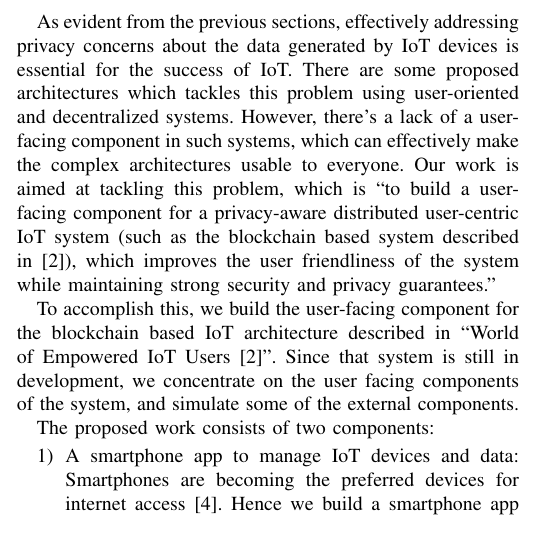
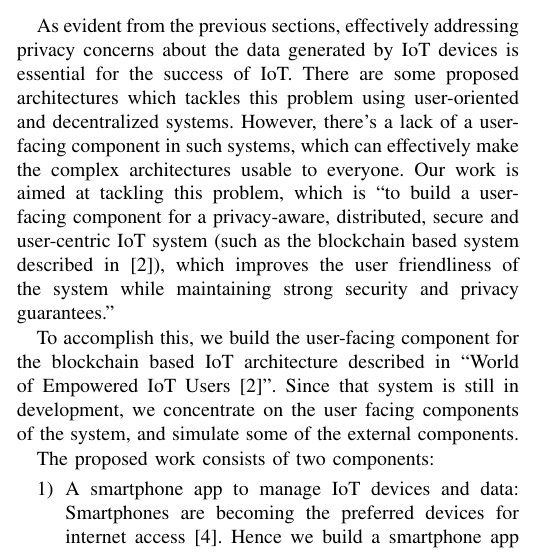
Before and after one commit to aravindsagar/cs523-docs, a LaTeX paper (doc/mid-sem-report/mid_sem_report.tex, which reads doc/mid-sem-report/prob.tex): part of one column of page 2 of 5, cut so that both start at the same text. Compiled offline with pdfLaTeX; a missing font is replaced by an installed copy or a similar font; a LaTeX package or settings file that is missing is left out.

Commit message:
Minor improvement in problem statement

```diff
--- a/doc/mid-sem-report/prob.tex
+++ b/doc/mid-sem-report/prob.tex
@@ -1,4 +1,4 @@
-As evident from the previous sections, effectively addressing privacy concerns about the data generated by IoT devices is essential for the success of IoT. There are some proposed architectures which tackles this problem using user-oriented and decentralized systems. However, there's a lack of a user-facing component in such systems, which can effectively make the complex architectures usable to everyone. Our work is aimed at tackling this problem, which is ``to build a user-facing component for a privacy-aware distributed user-centric IoT system (such as the blockchain based system described in~\cite{campbell}), which improves the user friendliness of the system while maintaining strong security and privacy guarantees."
+As evident from the previous sections, effectively addressing privacy concerns about the data generated by IoT devices is essential for the success of IoT. There are some proposed architectures which tackles this problem using user-oriented and decentralized systems. However, there's a lack of a user-facing component in such systems, which can effectively make the complex architectures usable to everyone. Our work is aimed at tackling this problem, which is ``to build a user-facing component for a privacy-aware, distributed, secure and user-centric IoT system (such as the blockchain based system described in~\cite{campbell}), which improves the user friendliness of the system while maintaining strong security and privacy guarantees."
 
 To accomplish this, we build the user-facing component for the blockchain based IoT architecture described in ``World of Empowered IoT Users~\cite{campbell}''. Since that system is still in development, we concentrate on the user facing components of the system, and simulate some of the external components.
 
```
Also changed, not shown: doc/mid-sem-report/mid_sem_report.pdf.
